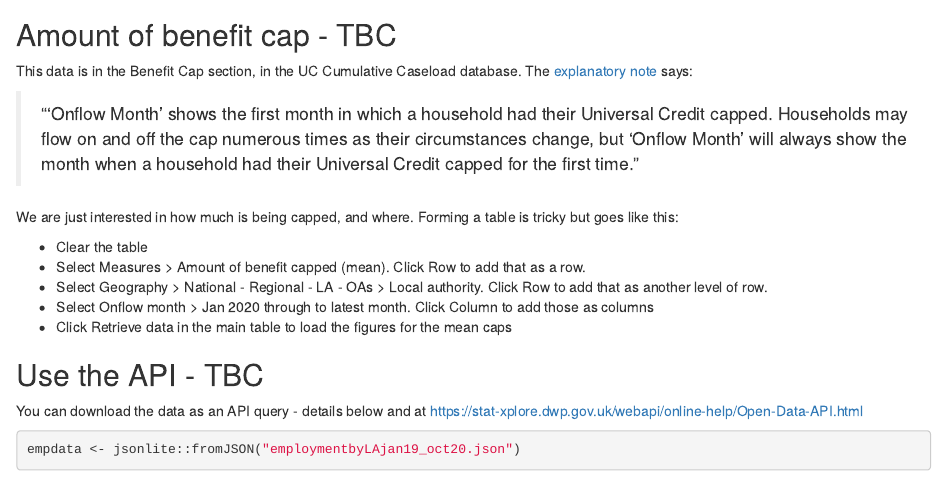
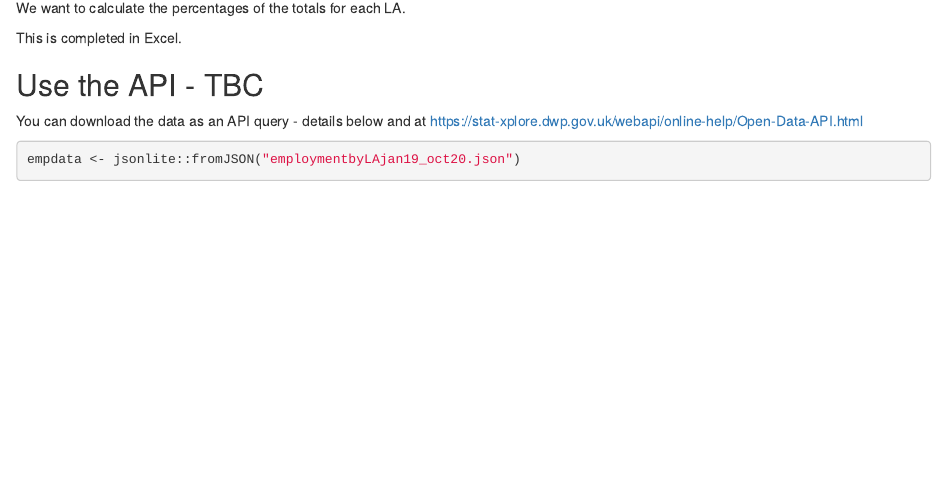
Before and after one commit to BBC-Data-Unit/Universal-credit, an R Markdown document (welfarecap.Rmd): the page in a window 1100 px wide, from 15630 px down before the commit and from 15610 px down after it. Rendered offline with R 4.5, knitr and Pandoc, with nearby package versions; some code elsewhere in the file could not run offline.

Commit message:
Add files via upload

```diff
--- a/welfarecap.Rmd
+++ b/welfarecap.Rmd
@@ -489,20 +489,7 @@ inworkPovertybyLA_jan19dec20 <- rio::import("inworkPovertybyLA_jan19dec20.xlsx",
 
 We want to calculate the percentages of the totals for each LA.
 
-
-## Amount of benefit cap - TBC
-
-This data is in the Benefit Cap section, in the UC Cumulative Caseload database. The [explanatory note](https://stat-xplore.dwp.gov.uk/webapi/metadata/BC_UC_Flows/Capped%20UC%20Households%20to%20Date.html) says:
-
-> "'Onflow Month' shows the first month in which a household had their Universal Credit capped. Households may flow on and off the cap numerous times as their circumstances change, but 'Onflow Month' will always show the month when a household had their Universal Credit capped for the first time."
-
-We are just interested in how much is being capped, and where. Forming a table is tricky but goes like this:
-
-* Clear the table
-* Select Measures > Amount of benefit capped (mean). Click Row to add that as a row.
-* Select Geography > National - Regional - LA - OAs > Local authority. Click Row to add that as another level of row.
-* Select Onflow month > Jan 2020 through to latest month. Click Column to add those as columns
-* Click Retrieve data in the main table to load the figures for the mean caps
+This is completed in Excel.
 
 ## Use the API - TBC
 
```
